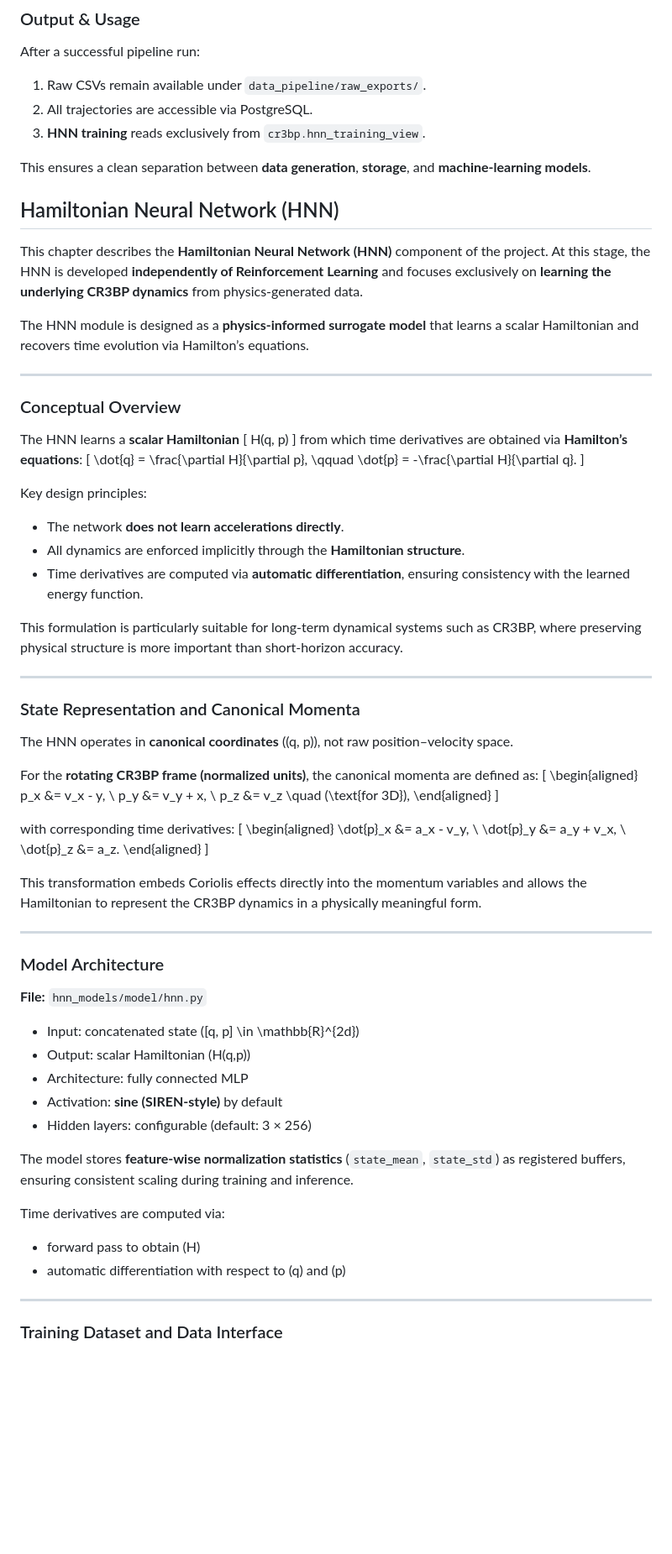
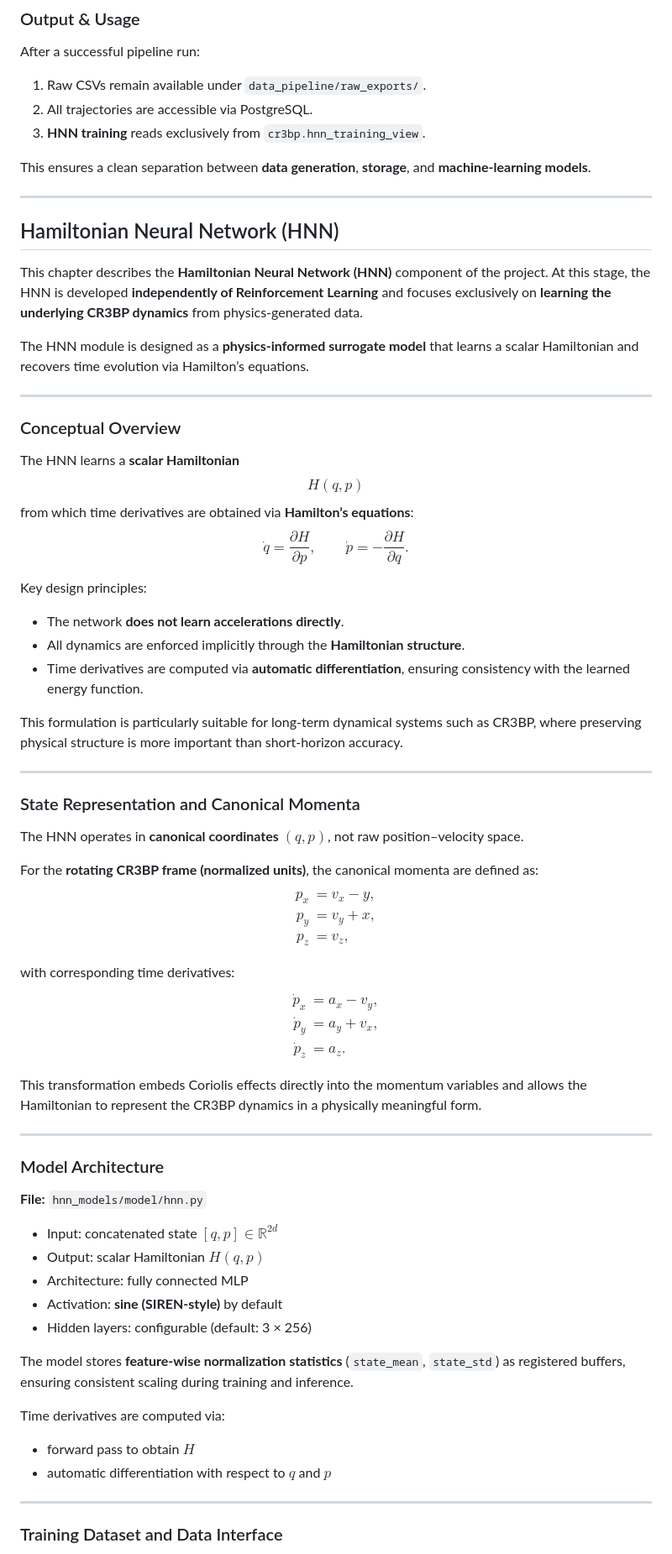
Before and after one commit to hozanoo/cr3bp-station-keeping, a Markdown page: README.md, the part around the change printed below. Shown: that part at 84% size. Rendered like a GitHub page; blank space fills up the shorter version.

Commit message:
docs: fix LaTeX math formatting and improve README layout

```diff
--- a/README.md
+++ b/README.md
@@ -299,16 +287,7 @@ After a successful pipeline run:
 
 This ensures a clean separation between **data generation**, **storage**, and **machine-learning models**.
 
-
-
-
-
-
-
-
-
-
-
+---
 
 ## Hamiltonian Neural Network (HNN)
 
@@ -324,14 +303,14 @@ Hamiltonian and recovers time evolution via Hamilton’s equations.
 ### Conceptual Overview
 
 The HNN learns a **scalar Hamiltonian**
-\[
+$$
 H(q, p)
-\]
+$$
 from which time derivatives are obtained via **Hamilton’s equations**:
-\[
+$$
 \dot{q} = \frac{\partial H}{\partial p}, \qquad
 \dot{p} = -\frac{\partial H}{\partial q}.
-\]
+$$
 
 Key design principles:
 - The network **does not learn accelerations directly**.
@@ -346,25 +325,25 @@ where preserving physical structure is more important than short-horizon accurac
 
 ### State Representation and Canonical Momenta
 
-The HNN operates in **canonical coordinates** \((q, p)\), not raw position–velocity space.
+The HNN operates in **canonical coordinates** $(q, p)$, not raw position–velocity space.
 
 For the **rotating CR3BP frame (normalized units)**, the canonical momenta are defined as:
-\[
+$$
 \begin{aligned}
 p_x &= v_x - y, \\
 p_y &= v_y + x, \\
-p_z &= v_z \quad (\text{for 3D}),
+p_z &= v_z,
 \end{aligned}
-\]
+$$
 
 with corresponding time derivatives:
-\[
+$$
 \begin{aligned}
 \dot{p}_x &= a_x - v_y, \\
 \dot{p}_y &= a_y + v_x, \\
 \dot{p}_z &= a_z.
 \end{aligned}
-\]
+$$
 
 This transformation embeds Coriolis effects directly into the momentum variables and allows
 the Hamiltonian to represent the CR3BP dynamics in a physically meaningful form.
@@ -375,8 +354,8 @@ the Hamiltonian to represent the CR3BP dynamics in a physically meaningful form.
 
 **File:** `hnn_models/model/hnn.py`
 
-- Input: concatenated state \([q, p] \in \mathbb{R}^{2d}\)
-- Output: scalar Hamiltonian \(H(q,p)\)
+- Input: concatenated state $[q, p] \in \mathbb{R}^{2d}$
+- Output: scalar Hamiltonian $H(q,p)$
 - Architecture: fully connected MLP
 - Activation: **sine (SIREN-style)** by default
 - Hidden layers: configurable (default: 3 × 256)
@@ -385,8 +364,8 @@ The model stores **feature-wise normalization statistics** (`state_mean`, `state
 as registered buffers, ensuring consistent scaling during training and inference.
 
 Time derivatives are computed via:
-- forward pass to obtain \(H\)
-- automatic differentiation with respect to \(q\) and \(p\)
+- forward pass to obtain $H$
+- automatic differentiation with respect to $q$ and $p$
 
 ---
 
```
Also changed, not shown: other parts of README.md (+42 -66 lines).
